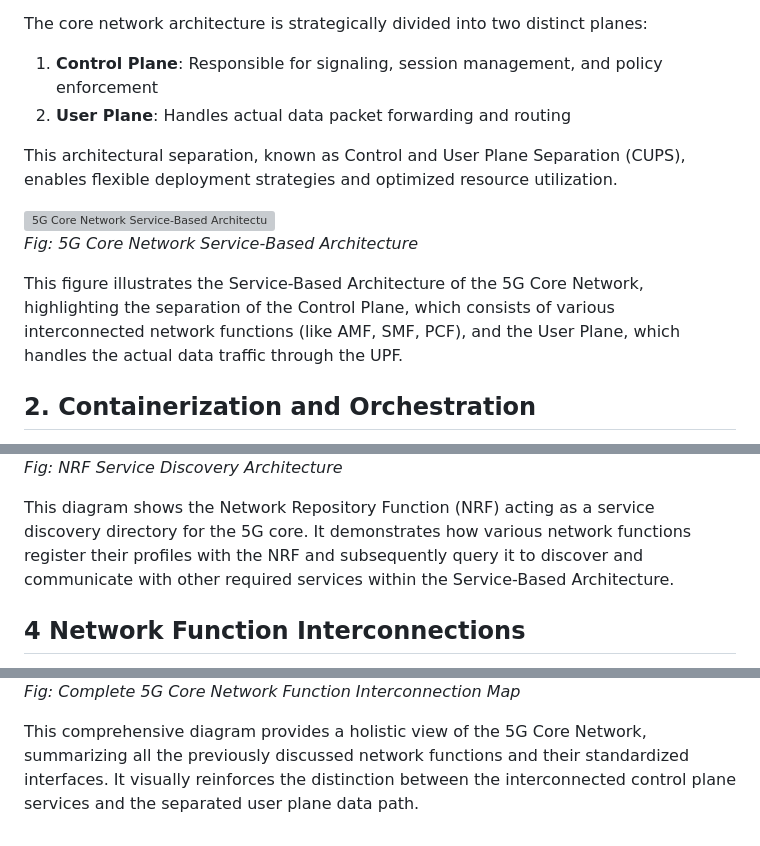
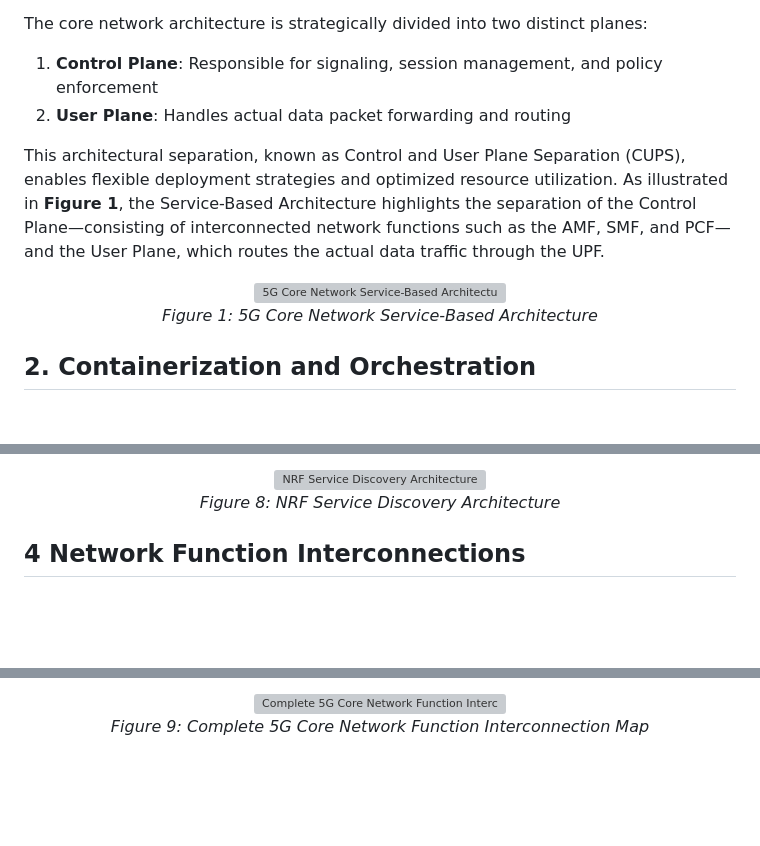
Before and after one commit to virtual-labs/exp-core-network-functions-dei, a Markdown page: experiment/theory.md, 3 parts joined by grey strips. GitHub-like rendering; blank space fills up the shorter version; grey boxes are pictures that could not be loaded.

Commit message:
Image caption update

```diff
--- a/experiment/theory.md
+++ b/experiment/theory.md
@@ -9,13 +9,12 @@ The core network architecture is strategically divided into two distinct planes:
 <li><b>User Plane</b>: Handles actual data packet forwarding and routing</li>
 </ol>
 
-This architectural separation, known as Control and User Plane Separation (CUPS), enables flexible deployment strategies and optimized resource utilization.
+This architectural separation, known as Control and User Plane Separation (CUPS), enables flexible deployment strategies and optimized resource utilization. As illustrated in **Figure 1**, the Service-Based Architecture highlights the separation of the Control Plane—consisting of interconnected network functions such as the AMF, SMF, and PCF—and the User Plane, which routes the actual data traffic through the UPF.
 
-<img src="images/fig-1.svg" alt="5G Core Network Service-Based Architecture" width="40%">
-
-*Fig: 5G Core Network Service-Based Architecture*
-
-This figure illustrates the Service-Based Architecture of the 5G Core Network, highlighting the separation of the Control Plane, which consists of various interconnected network functions (like AMF, SMF, PCF), and the User Plane, which handles the actual data traffic through the UPF.
+<div align="center">
+  <img src="images/fig-1.svg" alt="5G Core Network Service-Based Architecture" width="40%">
+  <p><i>Figure 1: 5G Core Network Service-Based Architecture</i></p>
+</div>
 
 ## 2. Containerization and Orchestration
 
@@ -305,7 +316,8 @@ The 5G core network comprises multiple specialized network functions that work i
 
-*Fig: NRF Service Discovery Architecture*
-
-This diagram shows the Network Repository Function (NRF) acting as a service discovery directory for the 5G core. It demonstrates how various network functions register their profiles with the NRF and subsequently query it to discover and communicate with other required services within the Service-Based Architecture.
+<div align="center">
+  <img src="images/fig-8.svg" alt="NRF Service Discovery Architecture" width="40%">
+  <p><i>Figure 8: NRF Service Discovery Architecture</i></p>
+</div>
 
 ## 4 Network Function Interconnections
 
@@ -315,4 +327,5 @@ All network functions collaborate through standardized interfaces to provide sea
 
-*Fig: Complete 5G Core Network Function Interconnection Map*
-
-This comprehensive diagram provides a holistic view of the 5G Core Network, summarizing all the previously discussed network functions and their standardized interfaces. It visually reinforces the distinction between the interconnected control plane services and the separated user plane data path.
+<div align="center">
+  <img src="images/fig-9.svg" alt="Complete 5G Core Network Function Interconnection Map" width="40%">
+  <p><i>Figure 9: Complete 5G Core Network Function Interconnection Map</i></p>
+</div>
```
Also changed, not shown: other parts of experiment/theory.md (+32 -20 lines).
